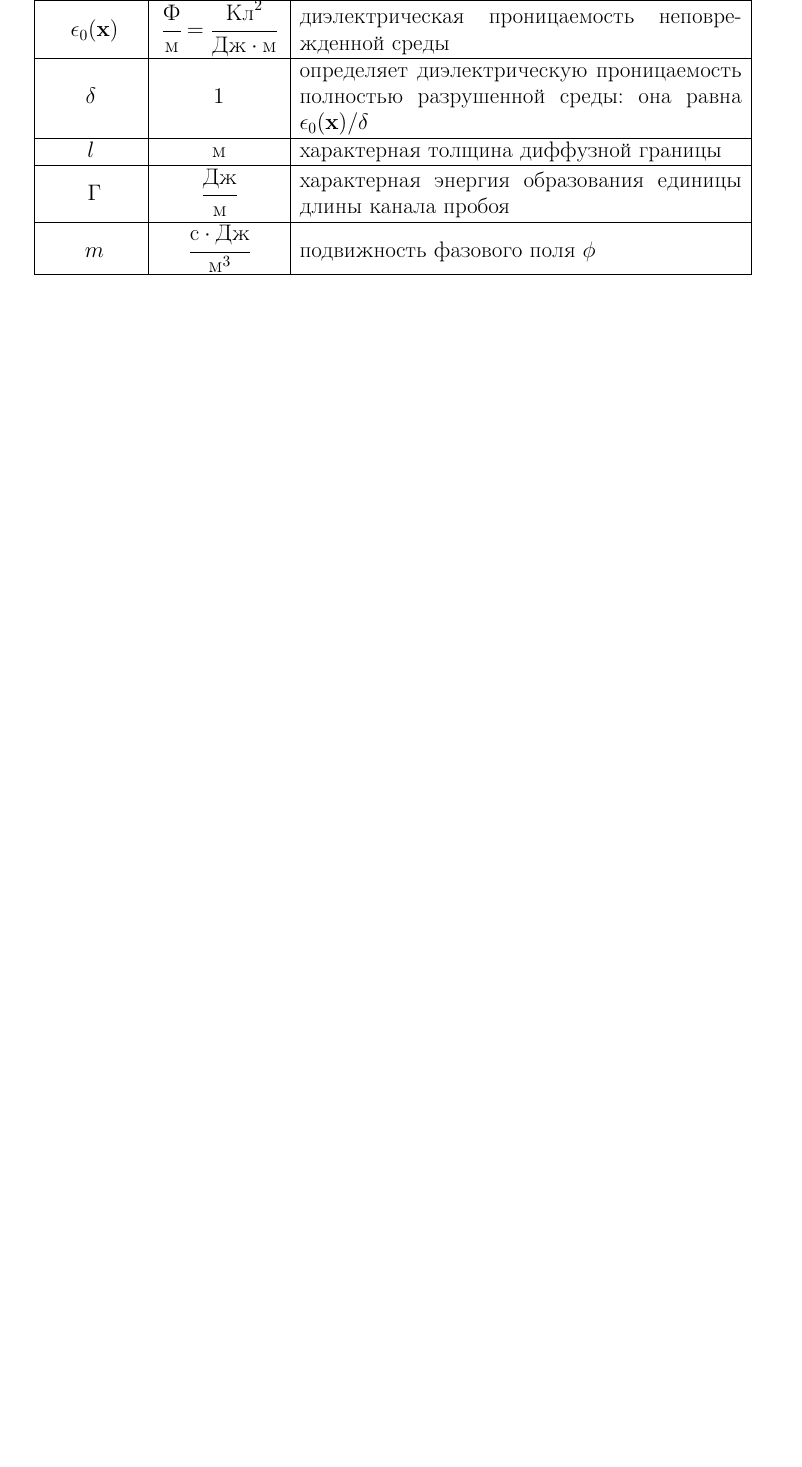
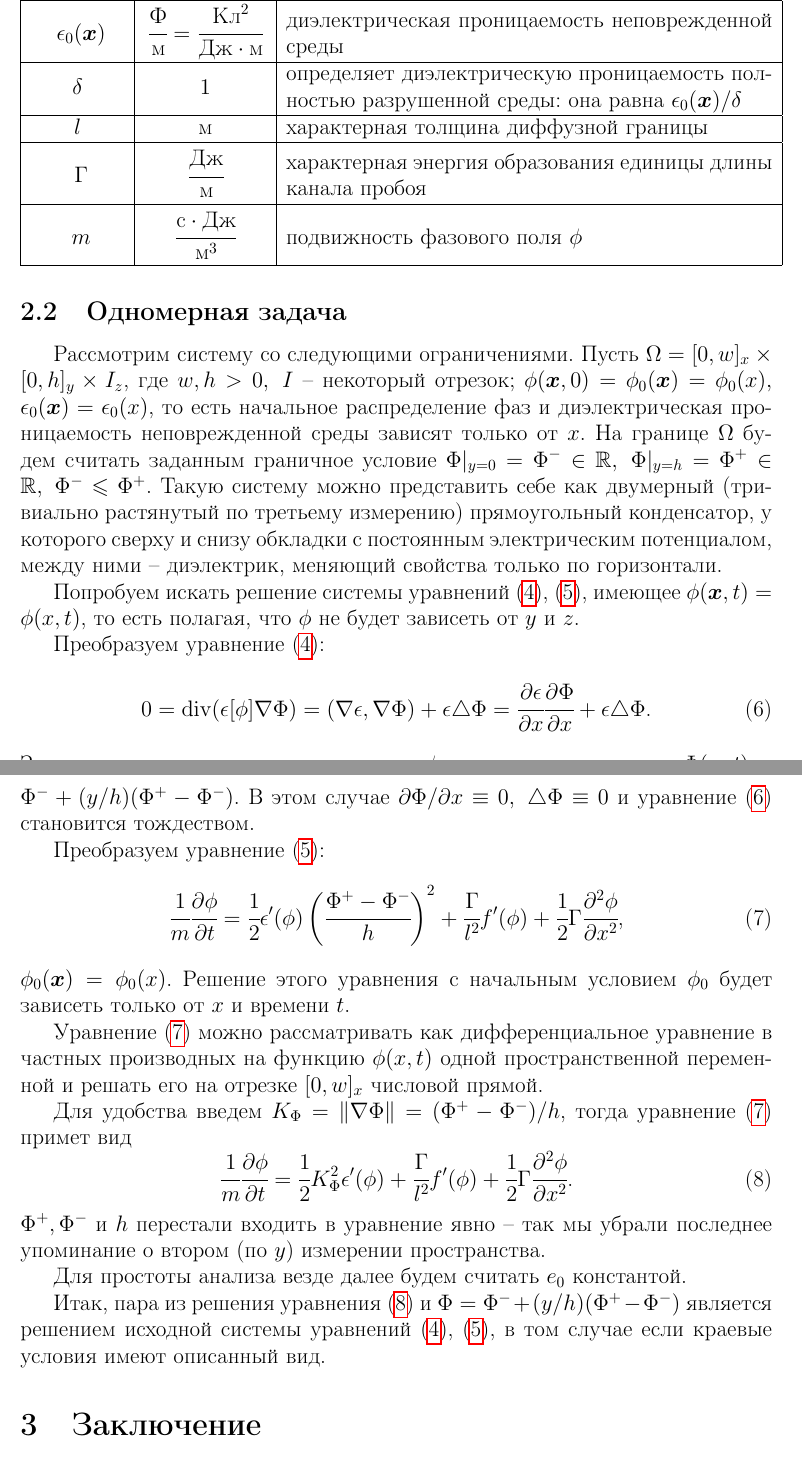
Before and after one commit to ponomarevandr/disruption, a LaTeX document (preprints/stability/main.tex, which reads preprints/stability/problem_and_model.tex): part of page 6 of 9 before the commit and two parts of pages 6 and 7 of 10 after it, the two joined at a grey line, cut so that both start at the same text, the shorter picture padded with empty space. Compiled offline with pdfLaTeX.

Commit message:
"Problem and model" section added

```diff
--- a/preprints/stability/main.tex
+++ b/preprints/stability/main.tex
@@ -73,6 +73,12 @@
 \newcommand*{\No}{\textnumero}
 
 \newcommand{\vect}[1]{\boldsymbol{#1}}
+\newcommand{\vx}{{\vect{x}}}
+
+\newcommand{\Real}{{\mathbb{R}}}
+
+\newcommand{\tabletopspace}{9mm}
+\newcommand{\tablebottomspace}{3mm}
 
 
 %%% Свои операторы
--- a/preprints/stability/problem_and_model.tex
+++ b/preprints/stability/problem_and_model.tex
@@ -47,11 +47,11 @@
 
 В таблице \ref{table_quantities}, перечислены названия и размерности величин, встречающихся в описанной модели.
 
-\begin{table}[!tp]
+\begin{table}[!t]
 \captionsetup{justification=raggedright,singlelinecheck=false}
 \caption[]{Величины, относящиеся к модели.}
 \centering
-\begin{tabular}{|c|c|m{10cm}|}
+\begin{tabular}{|c|c|m{11cm}|}
     \hline
     Величина & Размерность & Название либо физический смысл \\
     \hline \hline
@@ -69,18 +68,54 @@
-    $\epsilon(\mathbf{x}, t)$ & $\cfrac{\text{Ф}}{\text{м}} = \cfrac{\text{Кл}^2}{\text{Дж} \cdot \text{м}}$ & диэлектрическая проницаемость среды \\[2mm]
+    \rule{0mm}{\tabletopspace}
+    $\epsilon(\vx, t)$ & $\cfrac{\text{Ф}}{\text{м}} = \cfrac{\text{Кл}^2}{\text{Дж} \cdot \text{м}}$ & диэлектрическая проницаемость среды \\[\tablebottomspace]
     \hline
-    \rule{0mm}{7mm}
-    $\epsilon_0(\mathbf{x})$ & $\cfrac{\text{Ф}}{\text{м}} = \cfrac{\text{Кл}^2}{\text{Дж} \cdot \text{м}}$ & диэлектрическая проницаемость неповрежденной среды \\[2mm]
+    \rule{0mm}{\tabletopspace}
+    $\epsilon_0(\vx)$ & $\cfrac{\text{Ф}}{\text{м}} = \cfrac{\text{Кл}^2}{\text{Дж} \cdot \text{м}}$ & диэлектрическая проницаемость неповрежденной среды \\[\tablebottomspace]
     \hline
-    $\delta$ & $1$ & определяет диэлектрическую проницаемость полностью разрушенной среды: она равна $\epsilon_0(\mathbf{x})/\delta$ \\
+    $\delta$ & $1$ & определяет диэлектрическую проницаемость полностью разрушенной среды: она равна $\epsilon_0(\vx)/\delta$ \\
     \hline
     $l$ & $\text{м}$ & характерная толщина диффузной границы \\
     \hline
-    \rule{0mm}{7mm}
-    $\Gamma$ & $\cfrac{\text{Дж}}{\text{м}}$ & характерная энергия образования единицы длины канала пробоя \\[2mm]
+    \rule{0mm}{\tabletopspace}
+    $\Gamma$ & $\cfrac{\text{Дж}}{\text{м}}$ & характерная энергия образования единицы длины канала пробоя \\[\tablebottomspace]
     \hline
-    \rule{0mm}{7mm}
-    $m$ & $\cfrac{\text{с} \cdot \text{Дж}}{\text{м}^3}$ & подвижность фазового поля $\phi$ \\[2mm]
+    \rule{0mm}{\tabletopspace}
+    $m$ & $\cfrac{\text{с} \cdot \text{Дж}}{\text{м}^3}$ & подвижность фазового поля $\phi$ \\[\tablebottomspace]
     \hline
 \end{tabular}
 \label{table_quantities}
 \end{table}
+
+
+\subsection{Одномерная задача}
+\label{subsection_one_dimensional_problem}
+
+Рассмотрим систему со следующими ограничениями. Пусть $\Omega = [0, w]_x \times [0, h]_y \times I_z$, где $w, h > 0, \; I$ -- некоторый отрезок; $\phi(\vx, 0) = \phi_0(\vx) = \phi_0(x),$ $\epsilon_0(\vx) = \epsilon_0(x)$, то есть начальное распределение фаз и диэлектрическая проницаемость неповрежденной среды зависят только от $x$. На границе $\Omega$ будем считать заданным граничное условие $\Phi|_{y = 0} = \Phi^- \in \Real, \; \Phi|_{y = h} = \Phi^+ \in \Real, \; \Phi^- \leqslant \Phi^+$. Такую систему можно представить себе как двумерный (тривиально растянутый по третьему измерению) прямоугольный конденсатор, у которого сверху и снизу обкладки с постоянным электрическим потенциалом, между ними -- диэлектрик, меняющий свойства только по горизонтали.
+
+Попробуем искать решение системы уравнений \eqref{equation_Phi}, \eqref{equation_phi}, имеющее $\phi(\vx, t) = \phi(x, t)$, то есть полагая, что $\phi$ не будет зависеть от $y$ и $z$.
+
+Преобразуем уравнение \eqref{equation_Phi}:
+\begin{equation}
+    0 = \Div(\epsilon[\phi] \nabla \Phi) = (\nabla \epsilon, \nabla \Phi) + \epsilon \triangle \Phi = \cfrac{\partial \epsilon}{\partial x} \cfrac{\partial \Phi}{\partial x} + \epsilon \triangle \Phi \text{.}
+    \label{equation_Phi_one_dim}
+\end{equation}
+Заметим, что независимо от конкретных $\phi$ и $\epsilon_0$ решением является $\Phi(\vx, t) = \Phi^- + (y/h)(\Phi^+ - \Phi^-)$. В этом случае $\partial \Phi/\partial x \equiv 0, \; \triangle \Phi \equiv 0$ и уравнение \eqref{equation_Phi_one_dim} становится тождеством.
+
+Преобразуем уравнение \eqref{equation_phi}:
+\begin{equation}
+    \cfrac{1}{m} \cfrac{\partial \phi}{\partial t} = \cfrac{1}{2} \epsilon'(\phi) \left( \cfrac{\Phi^+ - \Phi^-}{h} \right)^2 + \cfrac{\Gamma}{l^2} f'(\phi) + \cfrac{1}{2} \Gamma \cfrac{\partial^2 \phi}{\partial x^2} \text{,}
+    \label{equation_one_dim}
+\end{equation}
+$\phi_0(\vx) = \phi_0(x)$. Решение этого уравнения с начальным условием $\phi_0$ будет зависеть только от $x$ и времени $t$.
+
+Уравнение $\eqref{equation_one_dim}$ можно рассматривать как дифференциальное уравнение в частных производных на функцию $\phi(x, t)$ одной пространственной переменной и решать его на отрезке $[0, w]_x$ числовой прямой.
+
+Для удобства введем $K_\Phi = \|\nabla \Phi\| = (\Phi^+ - \Phi^-)/h$, тогда уравнение \eqref{equation_one_dim} примет вид
+\begin{equation}
+    \cfrac{1}{m} \cfrac{\partial \phi}{\partial t} = \cfrac{1}{2} K_\Phi^2 \epsilon'(\phi) + \cfrac{\Gamma}{l^2} f'(\phi) + \cfrac{1}{2} \Gamma \cfrac{\partial^2 \phi}{\partial x^2} \text{.}
+    \label{equation_one_dim_simpler}
+\end{equation}
+$\Phi^+, \Phi^-$ и $h$ перестали входить в уравнение явно -- так мы убрали последнее упоминание о втором (по $y$) измерении пространства.
+
+Для простоты анализа везде далее будем считать $e_0$ константой.
+
+Итак, пара из решения уравнения \eqref{equation_one_dim_simpler} и $\Phi = \Phi^- + (y/h)(\Phi^+ - \Phi^-)$ является решением исходной системы уравнений \eqref{equation_Phi}, \eqref{equation_phi}, в том случае если краевые условия имеют описанный вид.
```
Also changed, not shown: preprints/stability/tasks.txt (+1 -0 lines), preprints/stability/problem_and_model.tex (21 more changed lines).
